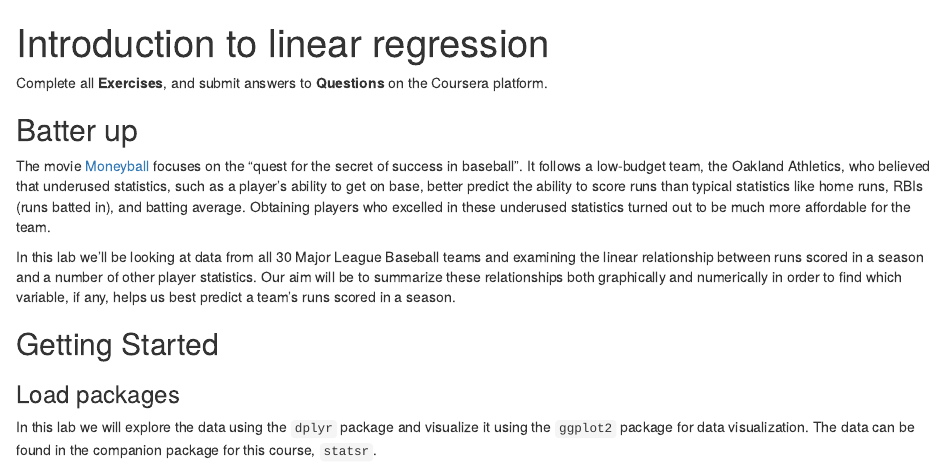
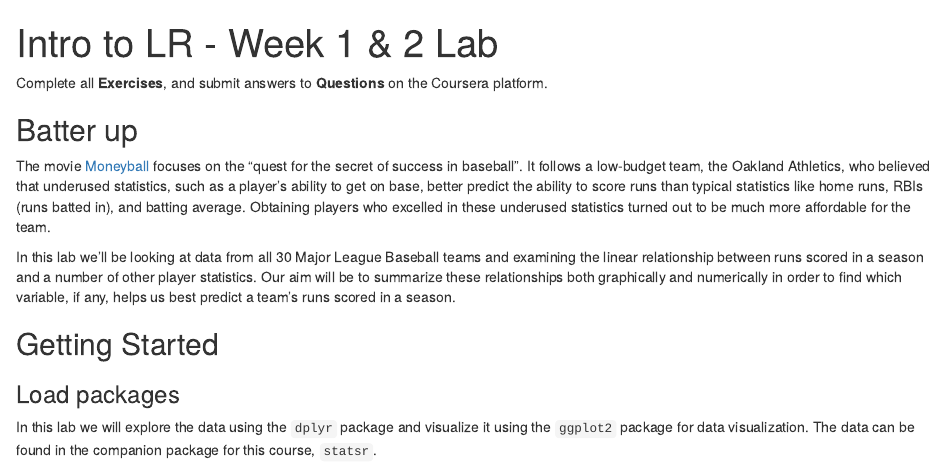
Before and after one commit to ianuhs/Coursera---Linear-Regression-and-Modeling, an R Markdown document (Intro to LR - Weel 1 & 2 Lab.Rmd): the page in a window 1100 px wide, from its top. Rendered offline with R 4.5, knitr and Pandoc, with nearby package versions; drawn as R Markdown's standard HTML page in place of the format the file asks for; some code elsewhere in the file could not run offline.

Commit message:
File name change for week 1&2 lab

```diff
--- a/Intro to Linear Regression.Rmd
+++ b/Intro to LR - Weel 1 & 2 Lab.Rmd
@@ -1,5 +1,5 @@
 ---
-title: "Introduction to linear regression"
+title: "Intro to LR - Week 1 & 2 Lab"
 output: statsr:::statswithr_lab
 ---
 
```
